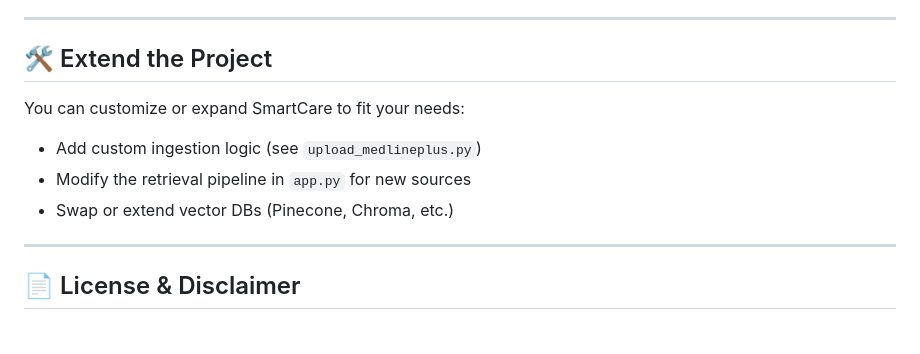
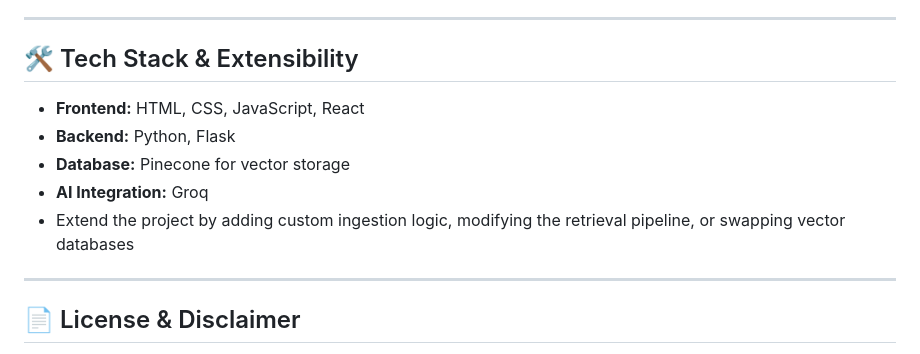
Before and after one commit to ssharma7676/smartcare-medical-chatbot, a Markdown page: README.md, the part around the change printed below. Rendered like a GitHub page.

```diff
--- a/README.md
+++ b/README.md
@@ -112,12 +112,13 @@ See the script and comments for details.
 
 ---
 
-## 🛠️ Extend the Project
+## 🛠️ Tech Stack & Extensibility
 
-You can customize or expand SmartCare to fit your needs:
-- Add custom ingestion logic (see `upload_medlineplus.py`)
-- Modify the retrieval pipeline in `app.py` for new sources
-- Swap or extend vector DBs (Pinecone, Chroma, etc.)
+- **Frontend:** HTML, CSS, JavaScript, React
+- **Backend:** Python, Flask
+- **Database:** Pinecone for vector storage
+- **AI Integration:** Groq
+- Extend the project by adding custom ingestion logic, modifying the retrieval pipeline, or swapping vector databases
 
 ---
 
```
Also changed, not shown: other parts of README.md (+3 -3 lines).
